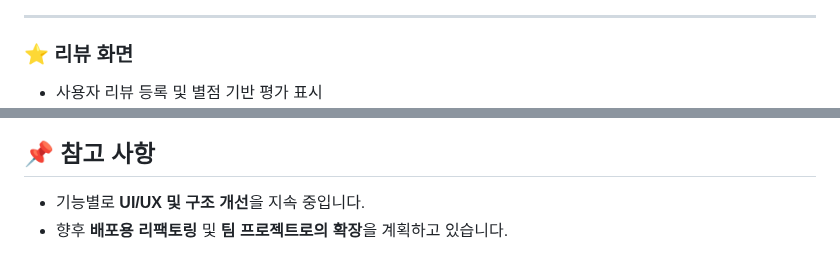
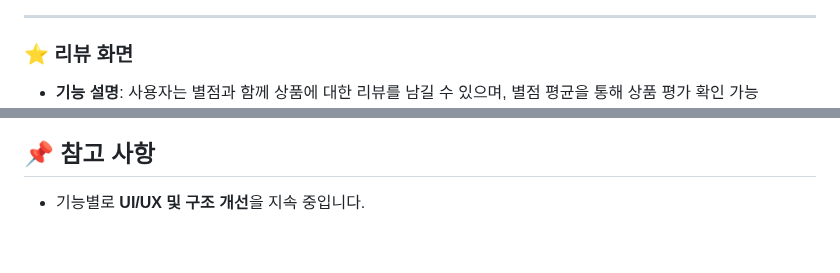
Before and after one commit to si-00841/personal_project, a Markdown page: README.md, 2 parts joined by grey strips. Rendered like a GitHub page.

```diff
--- a/README.md
+++ b/README.md
@@ -104,8 +118,7 @@
 ---
 
 ### ⭐ 리뷰 화면
-
-- 사용자 리뷰 등록 및 별점 기반 평가 표시
+- **기능 설명**: 사용자는 별점과 함께 상품에 대한 리뷰를 남길 수 있으며, 별점 평균을 통해 상품 평가 확인 가능
 ![리뷰화면](./리뷰화면.jpg)
 
 ---
@@ -135,4 +148,3 @@
 ## 📌 참고 사항
 
 - 기능별로 **UI/UX 및 구조 개선**을 지속 중입니다.
-- 향후 **배포용 리팩토링** 및 **팀 프로젝트로의 확장**을 계획하고 있습니다.
```
Also changed, not shown: other parts of README.md (+16 -2 lines).
